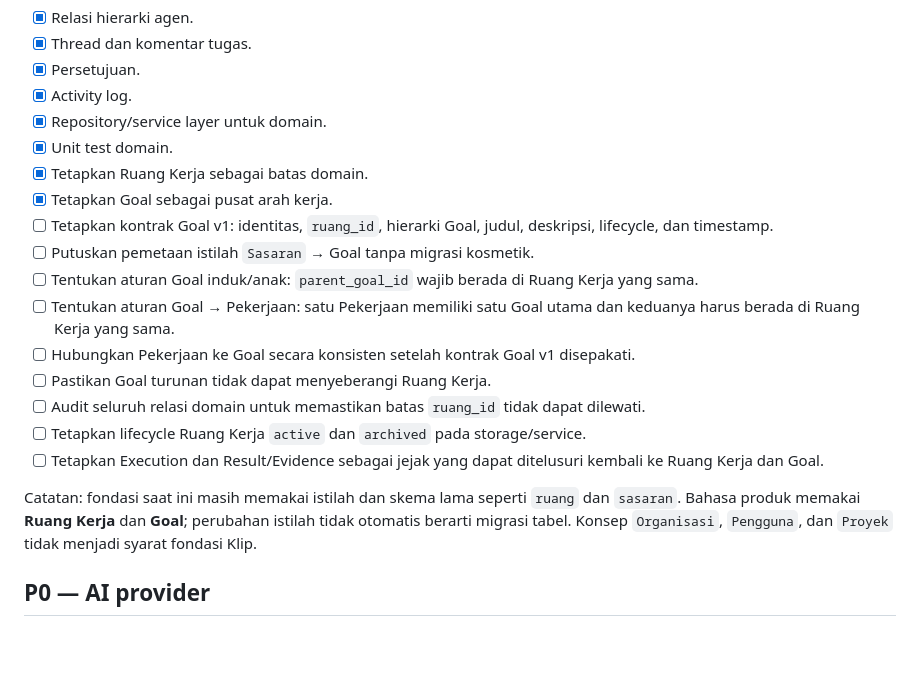
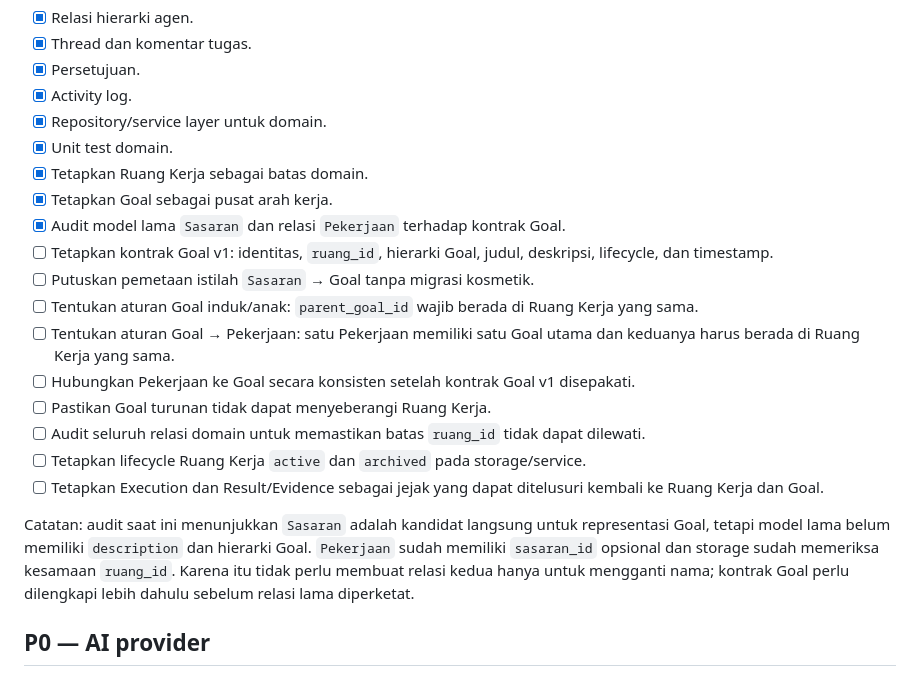
Before and after one commit to umam-src/klip, a Markdown page: TODO.md, the part around the change. Drawn GitHub-style; blank space fills up the shorter version.

Commit message:
docs(todo): record sasaran pekerjaan audit

```diff
--- a/TODO.md
+++ b/TODO.md
@@ -30,6 +30,7 @@ Daftar kerja pengembangan. Prioritas: P0 wajib, P1 penting, P2 setelah inti stab
 - [x] Unit test domain.
 - [x] Tetapkan Ruang Kerja sebagai batas domain.
 - [x] Tetapkan Goal sebagai pusat arah kerja.
+- [x] Audit model lama `Sasaran` dan relasi `Pekerjaan` terhadap kontrak Goal.
 - [ ] Tetapkan kontrak Goal v1: identitas, `ruang_id`, hierarki Goal, judul, deskripsi, lifecycle, dan timestamp.
 - [ ] Putuskan pemetaan istilah `Sasaran` → Goal tanpa migrasi kosmetik.
 - [ ] Tentukan aturan Goal induk/anak: `parent_goal_id` wajib berada di Ruang Kerja yang sama.
@@ -40,7 +41,7 @@ Daftar kerja pengembangan. Prioritas: P0 wajib, P1 penting, P2 setelah inti stab
 - [ ] Tetapkan lifecycle Ruang Kerja `active` dan `archived` pada storage/service.
 - [ ] Tetapkan Execution dan Result/Evidence sebagai jejak yang dapat ditelusuri kembali ke Ruang Kerja dan Goal.
 
-Catatan: fondasi saat ini masih memakai istilah dan skema lama seperti `ruang` dan `sasaran`. Bahasa produk memakai **Ruang Kerja** dan **Goal**; perubahan istilah tidak otomatis berarti migrasi tabel. Konsep `Organisasi`, `Pengguna`, dan `Proyek` tidak menjadi syarat fondasi Klip.
+Catatan: audit saat ini menunjukkan `Sasaran` adalah kandidat langsung untuk representasi Goal, tetapi model lama belum memiliki `description` dan hierarki Goal. `Pekerjaan` sudah memiliki `sasaran_id` opsional dan storage sudah memeriksa kesamaan `ruang_id`. Karena itu tidak perlu membuat relasi kedua hanya untuk mengganti nama; kontrak Goal perlu dilengkapi lebih dahulu sebelum relasi lama diperketat.
 
 ## P0 — AI provider
 
```
